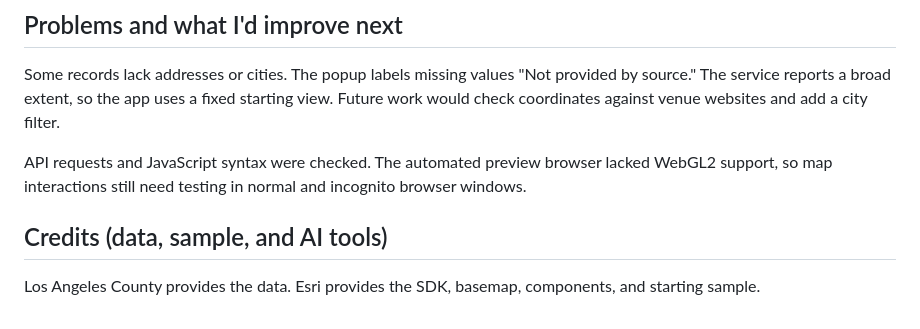
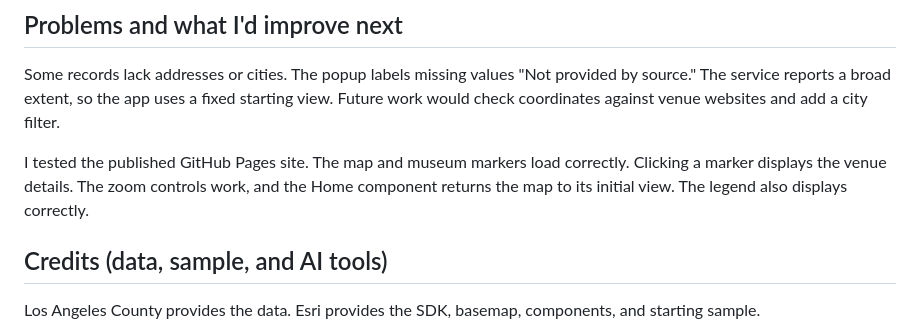
Before and after one commit to linyuyin03/LA-Museum-Explorer, a Markdown page: README.md, the part around the change. Drawn GitHub-style.

```diff
--- a/README.md
+++ b/README.md
@@ -34,7 +34,7 @@ I added the Home component to return users to the initial Los Angeles view after
 
 Some records lack addresses or cities. The popup labels missing values "Not provided by source." The service reports a broad extent, so the app uses a fixed starting view. Future work would check coordinates against venue websites and add a city filter.
 
-API requests and JavaScript syntax were checked. The automated preview browser lacked WebGL2 support, so map interactions still need testing in normal and incognito browser windows.
+I tested the published GitHub Pages site. The map and museum markers load correctly. Clicking a marker displays the venue details. The zoom controls work, and the Home component returns the map to its initial view. The legend also displays correctly.
 
 ## Credits (data, sample, and AI tools)
 
```
